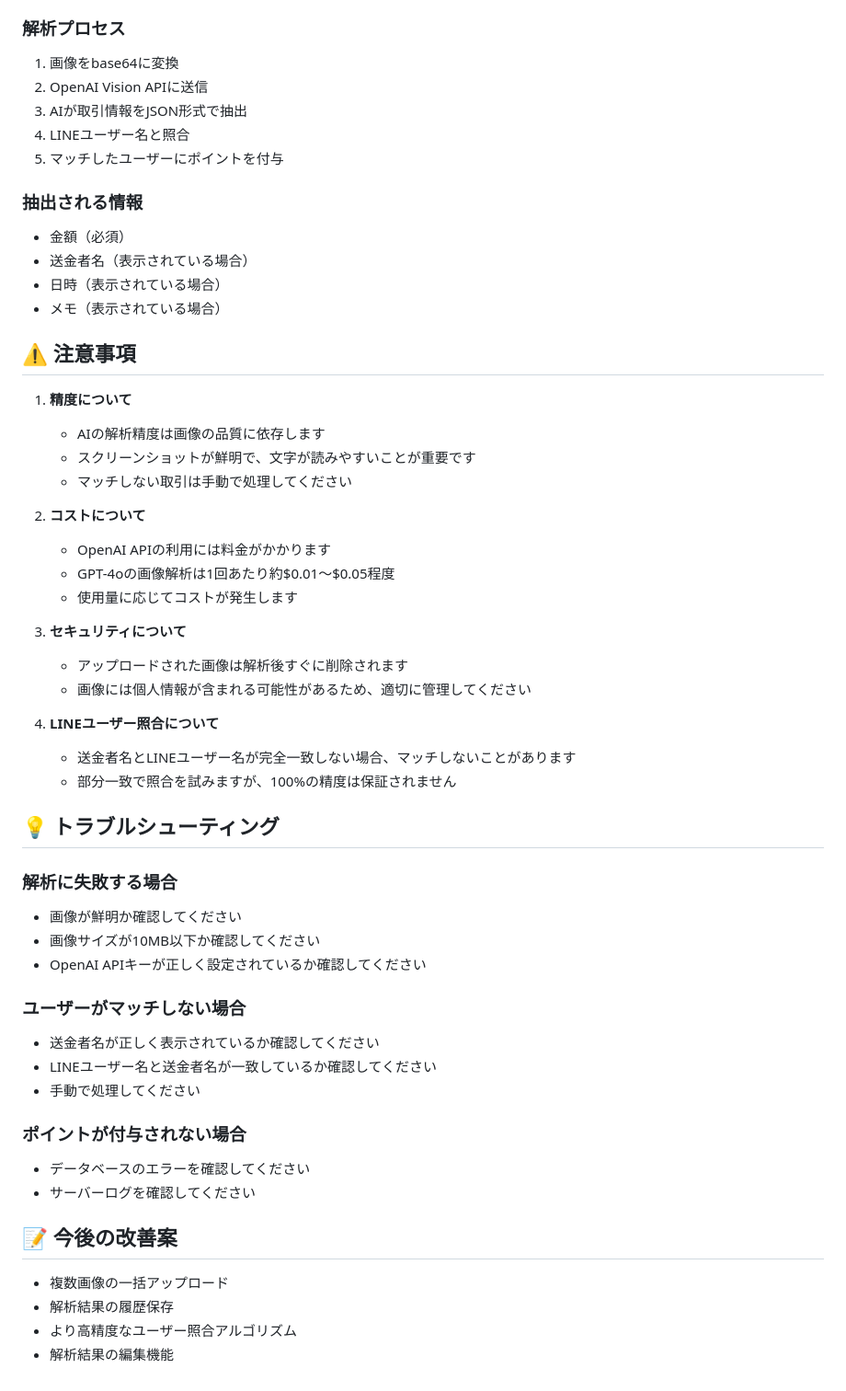
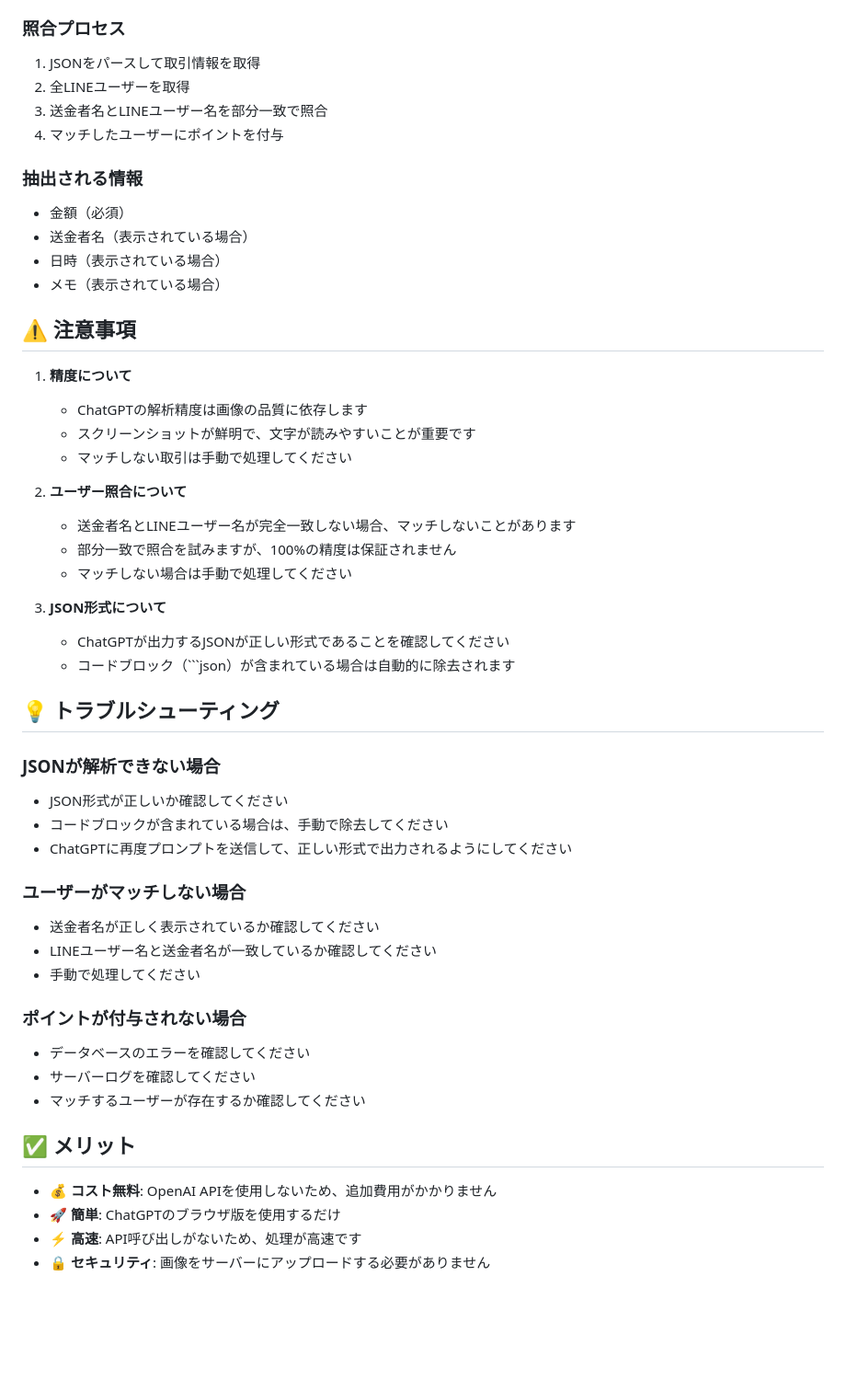
Before and after one commit to mocky70025/suiren, a Markdown page: PayPayスクリーンショット解析機能.md, the part around one of its changes. Shown at 92% size. GitHub-like rendering; blank space fills up the shorter version.

````diff
--- a/PayPayスクリーンショット解析機能.md
+++ b/PayPayスクリーンショット解析機能.md
@@ -69,12 +88,11 @@ OPENAI_API_KEY=あなたのOpenAI APIキー
 - **LINEユーザーID照合**: 抽出した送金者名とLINEユーザー名を照合
 
-### 解析プロセス
+### 照合プロセス
 
-1. 画像をbase64に変換
-2. OpenAI Vision APIに送信
-3. AIが取引情報をJSON形式で抽出
-4. LINEユーザー名と照合
-5. マッチしたユーザーにポイントを付与
+1. JSONをパースして取引情報を取得
+2. 全LINEユーザーを取得
+3. 送金者名とLINEユーザー名を部分一致で照合
+4. マッチしたユーザーにポイントを付与
 
 ### 抽出される情報
 
@@ -86,30 +104,26 @@ OPENAI_API_KEY=あなたのOpenAI APIキー
 ## ⚠️ 注意事項
 
 1. **精度について**
-   - AIの解析精度は画像の品質に依存します
+   - ChatGPTの解析精度は画像の品質に依存します
    - スクリーンショットが鮮明で、文字が読みやすいことが重要です
    - マッチしない取引は手動で処理してください
 
-2. **コストについて**
-   - OpenAI APIの利用には料金がかかります
-   - GPT-4oの画像解析は1回あたり約$0.01〜$0.05程度
-   - 使用量に応じてコストが発生します
-
-3. **セキュリティについて**
-   - アップロードされた画像は解析後すぐに削除されます
-   - 画像には個人情報が含まれる可能性があるため、適切に管理してください
-
-4. **LINEユーザー照合について**
+2. **ユーザー照合について**
    - 送金者名とLINEユーザー名が完全一致しない場合、マッチしないことがあります
    - 部分一致で照合を試みますが、100%の精度は保証されません
+   - マッチしない場合は手動で処理してください
+
+3. **JSON形式について**
+   - ChatGPTが出力するJSONが正しい形式であることを確認してください
+   - コードブロック（```json）が含まれている場合は自動的に除去されます
 
 ## 💡 トラブルシューティング
 
-### 解析に失敗する場合
+### JSONが解析できない場合
 
-- 画像が鮮明か確認してください
-- 画像サイズが10MB以下か確認してください
-- OpenAI APIキーが正しく設定されているか確認してください
+- JSON形式が正しいか確認してください
+- コードブロックが含まれている場合は、手動で除去してください
+- ChatGPTに再度プロンプトを送信して、正しい形式で出力されるようにしてください
 
 ### ユーザーがマッチしない場合
 
@@ -121,10 +135,11 @@ OPENAI_API_KEY=あなたのOpenAI APIキー
 
 - データベースのエラーを確認してください
 - サーバーログを確認してください
+- マッチするユーザーが存在するか確認してください
 
-## 📝 今後の改善案
+## ✅ メリット
 
-- 複数画像の一括アップロード
-- 解析結果の履歴保存
-- より高精度なユーザー照合アルゴリズム
-- 解析結果の編集機能
+- **💰 コスト無料**: OpenAI APIを使用しないため、追加費用がかかりません
+- **🚀 簡単**: ChatGPTのブラウザ版を使用するだけ
+- **⚡ 高速**: API呼び出しがないため、処理が高速です
+- **🔒 セキュリティ**: 画像をサーバーにアップロードする必要がありません
````
Also changed, not shown: other parts of PayPayスクリーンショット解析機能.md (+56 -37 lines).
